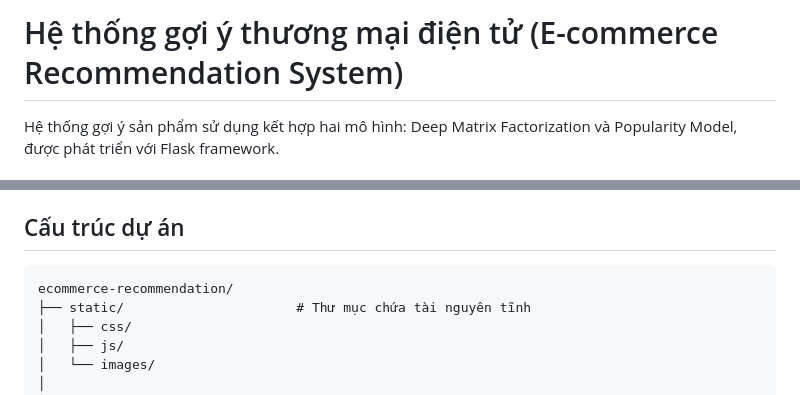
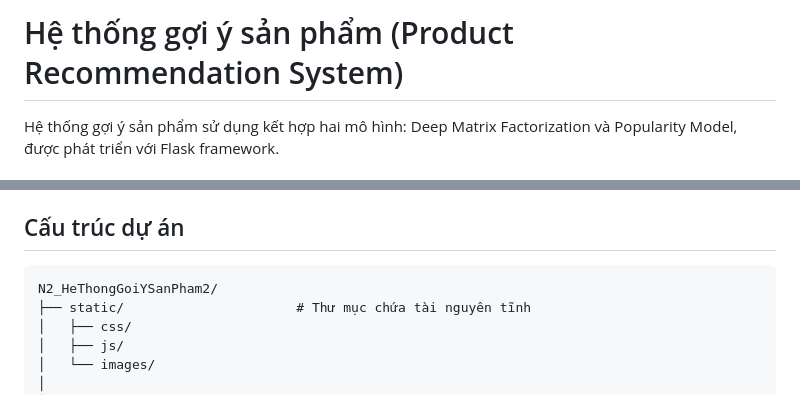
Before and after one commit to DuyTran04/N2_HeThongGoiYSanPham2, a Markdown page: README.MD, 2 parts joined by grey strips. Rendered like a GitHub page.

````diff
--- a/README.MD
+++ b/README.MD
@@ -1,4 +1,4 @@
-# Hệ thống gợi ý thương mại điện tử (E-commerce Recommendation System)
+# Hệ thống gợi ý sản phẩm (Product Recommendation System)
 
 Hệ thống gợi ý sản phẩm sử dụng kết hợp hai mô hình: Deep Matrix Factorization và Popularity Model, được phát triển với Flask framework.
 
@@ -15,7 +15,7 @@ Ngoài ra, hệ thống cũng hỗ trợ tìm kiếm và gợi ý dựa trên t
 ## Cấu trúc dự án
 
 ```
-ecommerce-recommendation/
+N2_HeThongGoiYSanPham2/
 ├── static/                      # Thư mục chứa tài nguyên tĩnh
 │   ├── css/
 │   ├── js/
````
